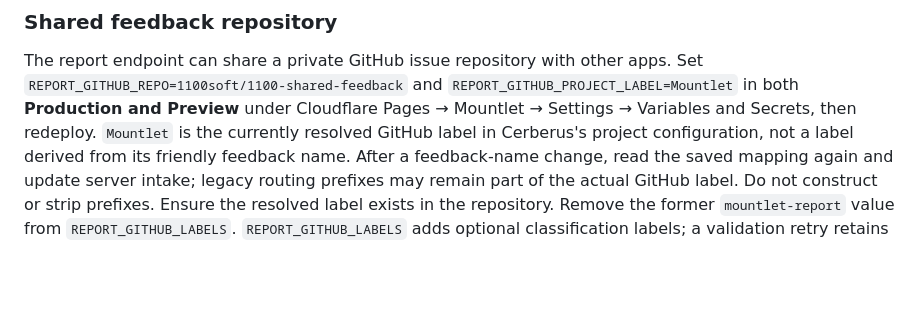
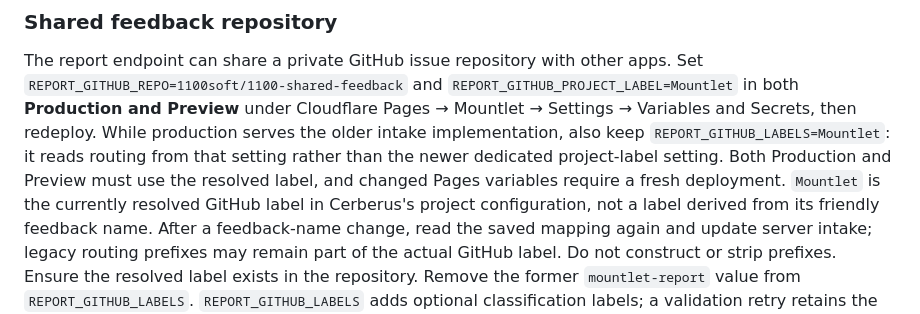
Before and after one commit to 1100soft/mountlet, a Markdown page: web/README.md, the part around the change. Rendered like a GitHub page; blank space fills up the shorter version.

Commit message:
autosave-2026-11-05_18-21-11

```diff
--- a/web/README.md
+++ b/web/README.md
@@ -487,6 +487,10 @@ The report endpoint can share a private GitHub issue repository with other apps.
 Set `REPORT_GITHUB_REPO=1100soft/1100-shared-feedback` and
 `REPORT_GITHUB_PROJECT_LABEL=Mountlet` in both **Production and Preview** under
 Cloudflare Pages → Mountlet → Settings → Variables and Secrets, then redeploy.
+While production serves the older intake implementation, also keep
+`REPORT_GITHUB_LABELS=Mountlet`: it reads routing from that setting rather than
+the newer dedicated project-label setting. Both Production and Preview must use
+the resolved label, and changed Pages variables require a fresh deployment.
 `Mountlet` is the currently resolved GitHub label in Cerberus's project
 configuration, not a label derived from its friendly feedback name. After a
 feedback-name change, read the saved mapping again and update server intake;
```
